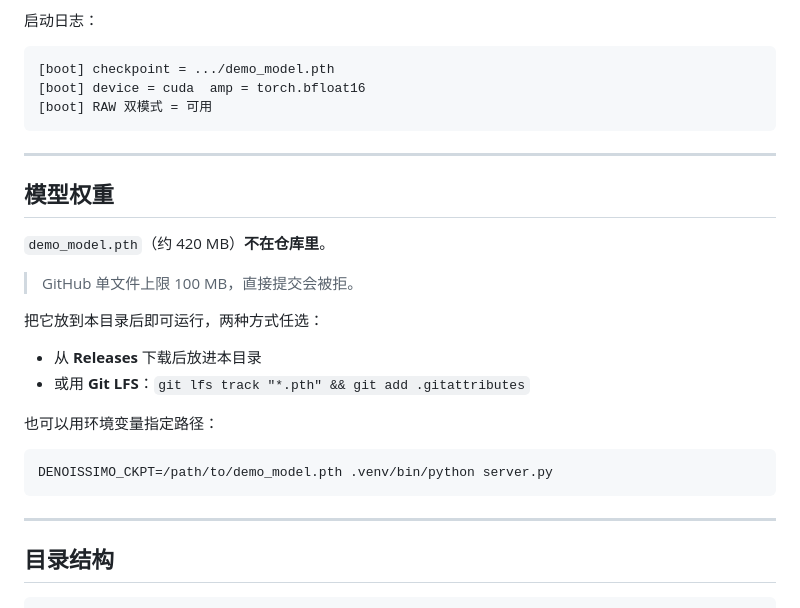
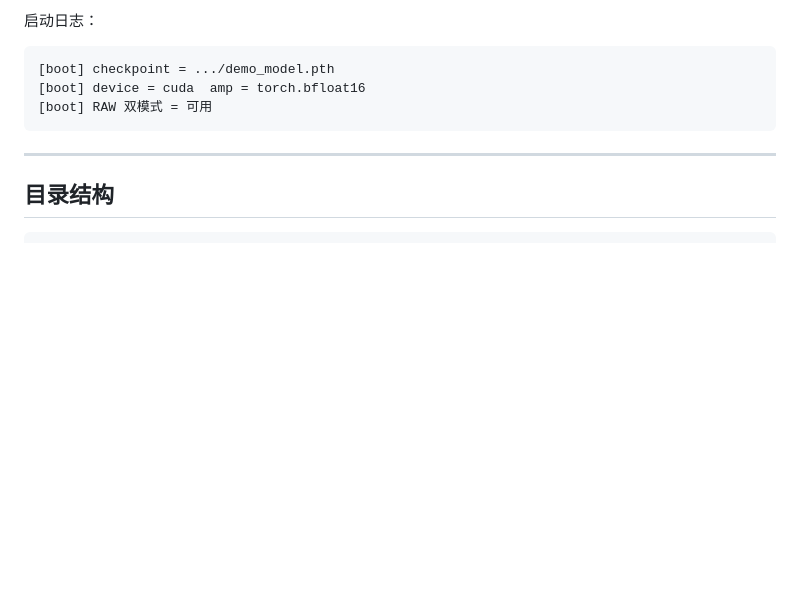
Before and after one commit to 15790769401-cloud/Glacial-Denoissimo, a Markdown page: README.md, the part around the change. GitHub-like rendering; blank space fills up the shorter version.

````diff
--- a/README.md
+++ b/README.md
@@ -46,24 +46,6 @@ Windows PowerShell 把 `.venv/bin/python` 换成 `.venv\Scripts\python.exe`。
 
 ---
 
-## 模型权重
-
-`demo_model.pth`（约 420 MB）**不在仓库里**。
-
-> GitHub 单文件上限 100 MB，直接提交会被拒。
-
-把它放到本目录后即可运行，两种方式任选：
-
-- 从 **Releases** 下载后放进本目录
-- 或用 **Git LFS**：`git lfs track "*.pth" && git add .gitattributes`
-
-也可以用环境变量指定路径：
-
-```bash
-DENOISSIMO_CKPT=/path/to/demo_model.pth .venv/bin/python server.py
-```
-
----
 
 ## 目录结构
 
````
